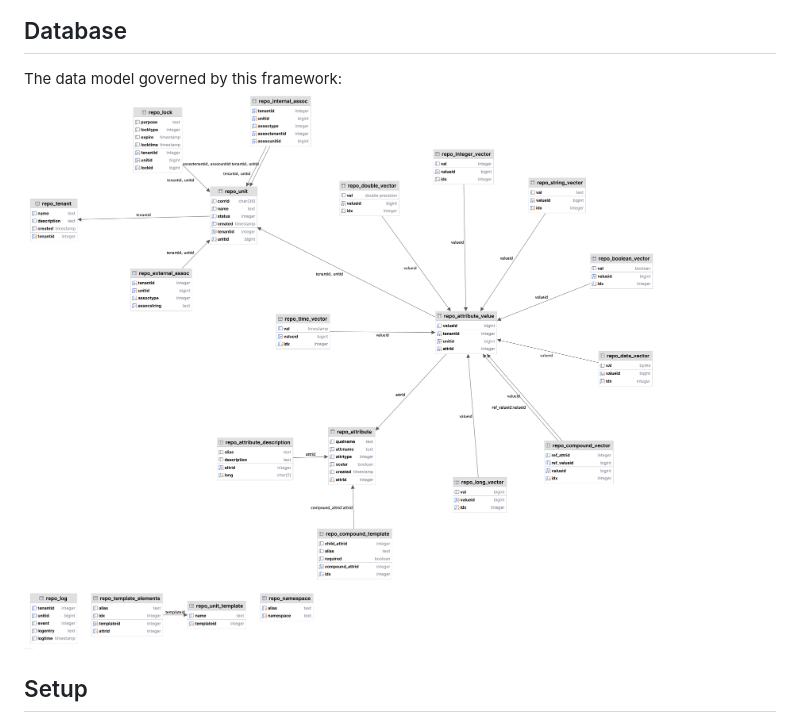
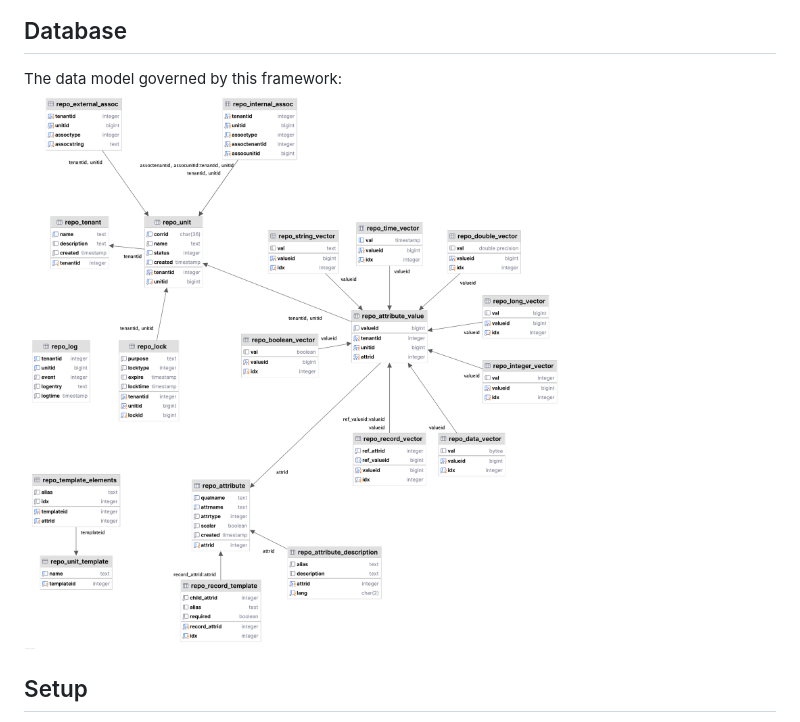
Before and after one commit to FrodeRanders/ipto, a Markdown page: README.md, the part around the change. Drawn GitHub-style; pictures changed too: doc/repo.png (deleted), doc/system/images/datamodel.png (added).

Commit message:
upd doc

```diff
--- a/README.md
+++ b/README.md
@@ -276,7 +276,7 @@ Result:
 
 ## Database
 The data model governed by this framework:
-![Image](doc/repo.png)
+![Image](doc/system/images/datamodel.png)
 
 ## Setup
 The steps needed in order to fetch, start and configure PostgreSQL to run in a Docker container are
```
Also changed, not shown: 3 other files.
